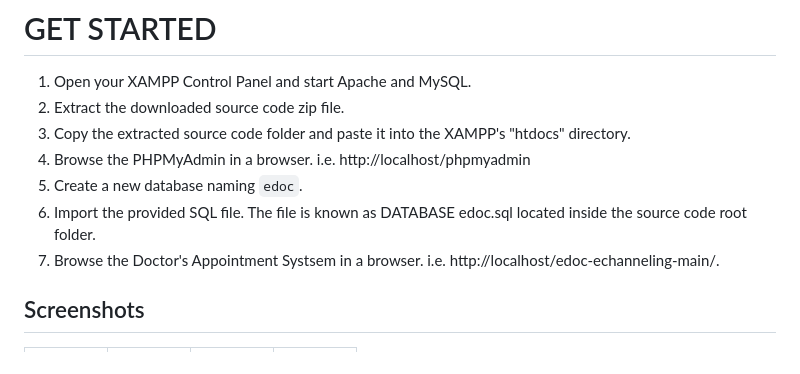
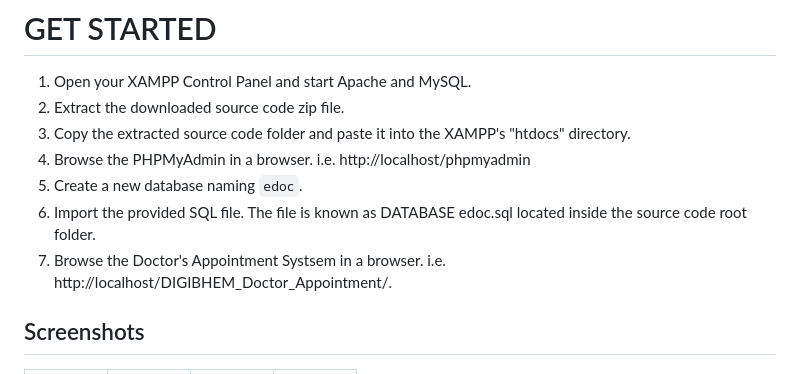
Before and after one commit to ChandrakantBudhalakoti/DIGIBHEM_Doctor_Appointment, a Markdown page: README.md, the part around the change. Drawn GitHub-style.

```diff
--- a/README.md
+++ b/README.md
@@ -69,7 +69,7 @@ This project helps a certain medical establishment such as a clinic or a hospita
 4. Browse the PHPMyAdmin in a browser. i.e. http://localhost/phpmyadmin
 5. Create a new database naming `edoc`.
 6. Import the provided SQL file. The file is known as DATABASE edoc.sql located inside the source code root folder.
-7. Browse the Doctor's Appointment Systsem in a browser. i.e. http://localhost/edoc-echanneling-main/.
+7. Browse the Doctor's Appointment Systsem in a browser. i.e. http://localhost/DIGIBHEM_Doctor_Appointment/.
 
 
 ## Screenshots
```
